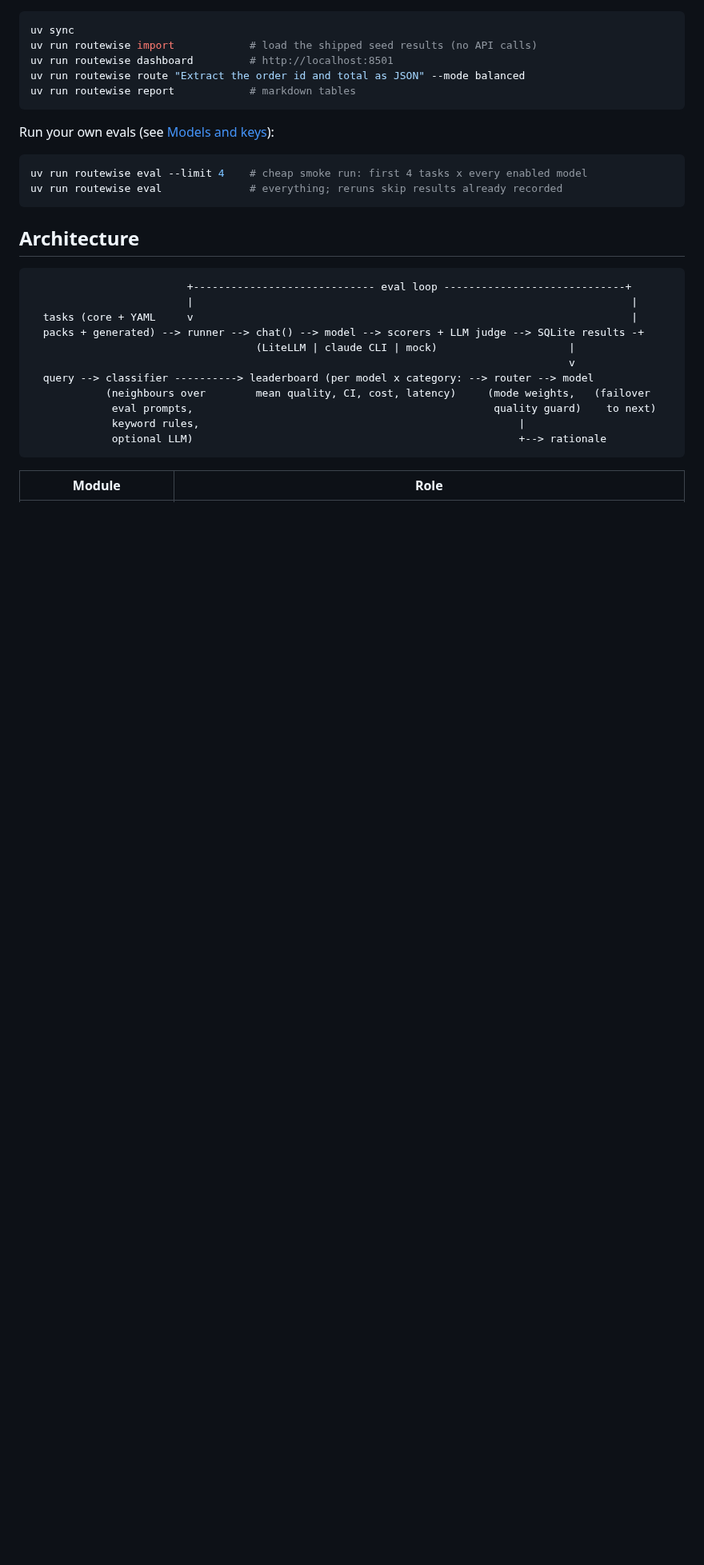
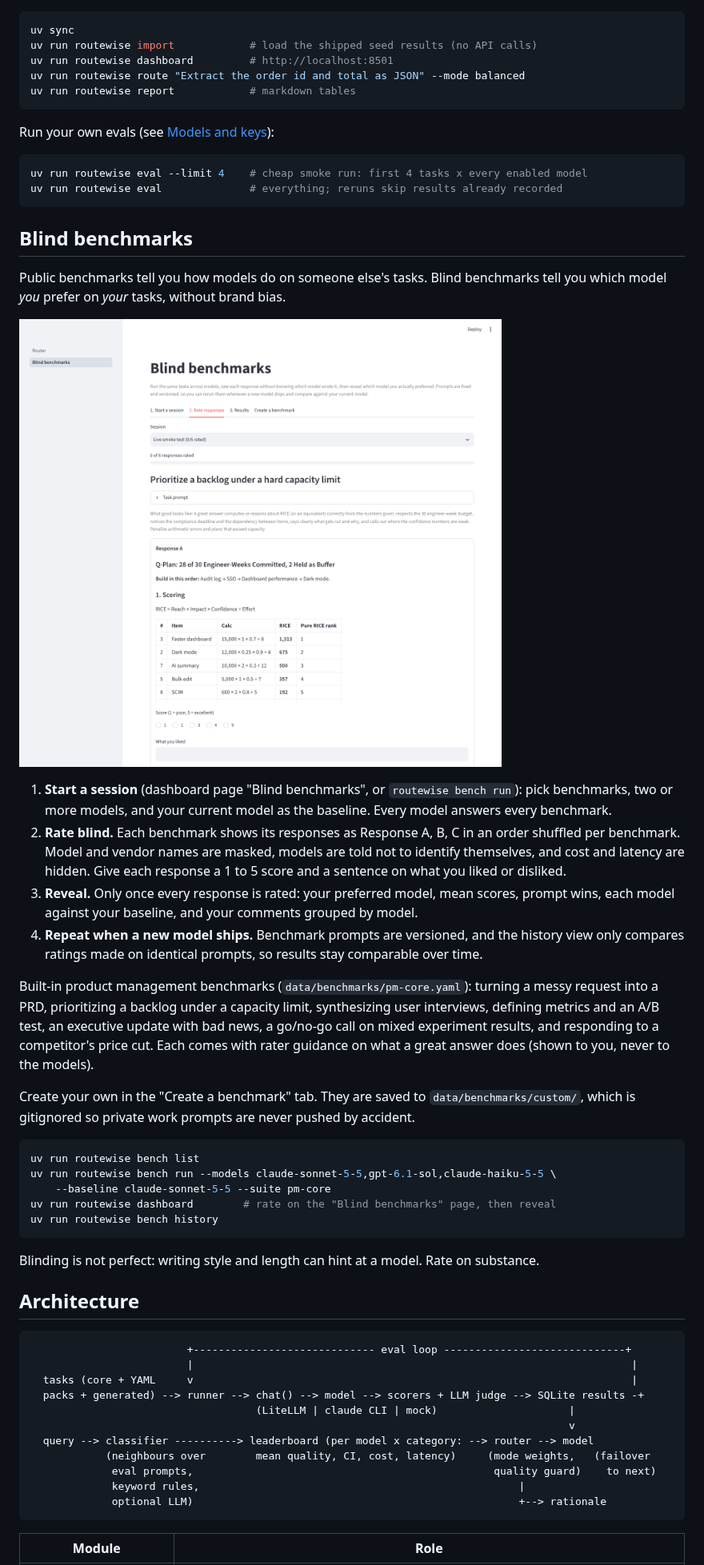
Before and after one commit to joshua-burnell-1/LLM-Router-and-Evals, a Markdown page: README.md, the part around one of its changes. Shown at 80% size. Rendered like a GitHub page; pictures changed too: docs/blind-benchmarks.png (added); blank space fills up the shorter version.

````diff
--- a/README.md
+++ b/README.md
@@ -41,6 +45,44 @@ Run your own evals (see [Models and keys](#models-and-keys)):
 uv run routewise eval --limit 4    # cheap smoke run: first 4 tasks x every enabled model
 uv run routewise eval              # everything; reruns skip results already recorded
 ```
+
+## Blind benchmarks
+
+Public benchmarks tell you how models do on someone else's tasks. Blind benchmarks tell you
+which model *you* prefer on *your* tasks, without brand bias.
+
+![blind benchmarks](docs/blind-benchmarks.png)
+
+1. **Start a session** (dashboard page "Blind benchmarks", or `routewise bench run`): pick
+   benchmarks, two or more models, and your current model as the baseline. Every model answers
+   every benchmark.
+2. **Rate blind.** Each benchmark shows its responses as Response A, B, C in an order shuffled
+   per benchmark. Model and vendor names are masked, models are told not to identify
+   themselves, and cost and latency are hidden. Give each response a 1 to 5 score and a
+   sentence on what you liked or disliked.
+3. **Reveal.** Only once every response is rated: your preferred model, mean scores, prompt
+   wins, each model against your baseline, and your comments grouped by model.
+4. **Repeat when a new model ships.** Benchmark prompts are versioned, and the history view
+   only compares ratings made on identical prompts, so results stay comparable over time.
+
+Built-in product management benchmarks (`data/benchmarks/pm-core.yaml`): turning a messy
+request into a PRD, prioritizing a backlog under a capacity limit, synthesizing user
+interviews, defining metrics and an A/B test, an executive update with bad news, a go/no-go
+call on mixed experiment results, and responding to a competitor's price cut. Each comes with
+rater guidance on what a great answer does (shown to you, never to the models).
+
+Create your own in the "Create a benchmark" tab. They are saved to `data/benchmarks/custom/`,
+which is gitignored so private work prompts are never pushed by accident.
+
+```bash
+uv run routewise bench list
+uv run routewise bench run --models claude-sonnet-5-5,gpt-6.1-sol,claude-haiku-5-5 \
+    --baseline claude-sonnet-5-5 --suite pm-core
+uv run routewise dashboard        # rate on the "Blind benchmarks" page, then reveal
+uv run routewise bench history
+```
+
+Blinding is not perfect: writing style and length can hint at a model. Rate on substance.
 
 ## Architecture
 
````
Also changed, not shown: other parts of README.md (+4 -0 lines), 10 other files.
